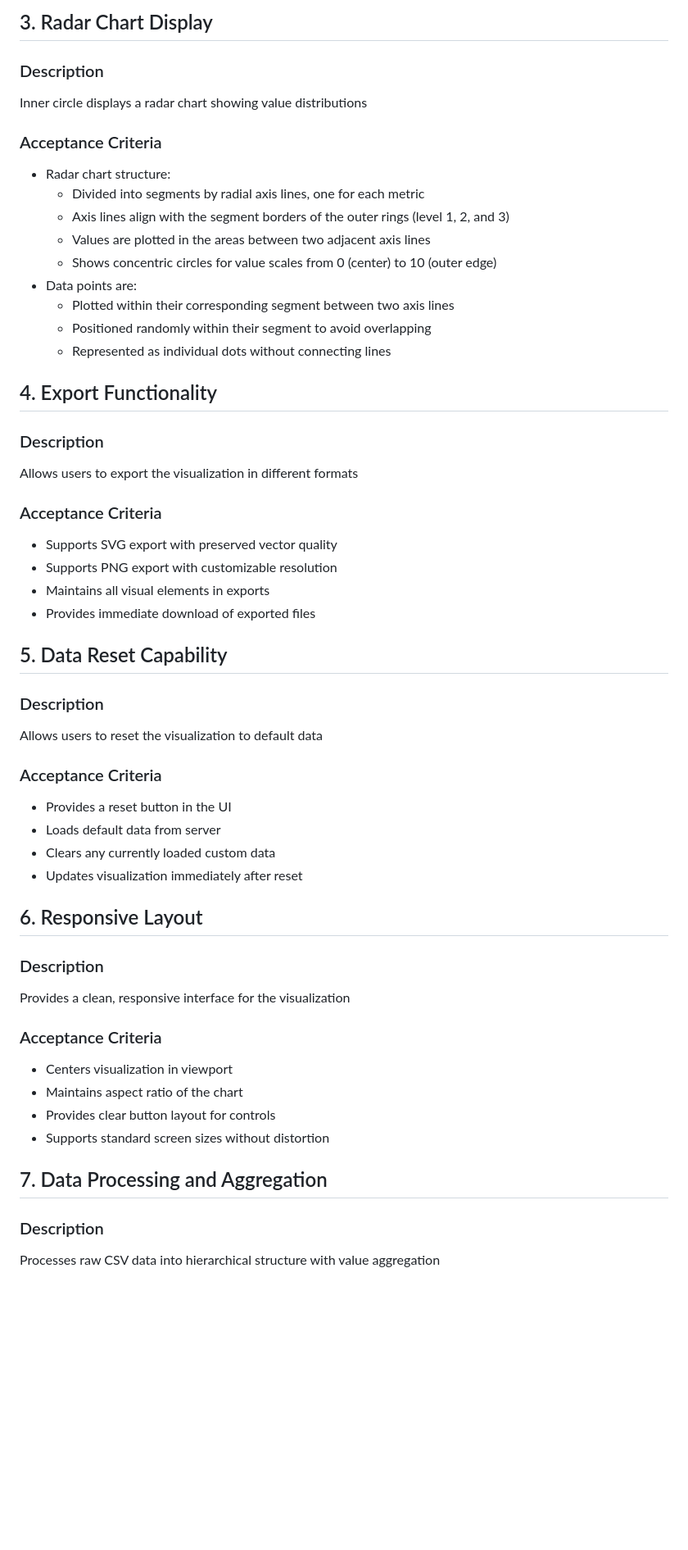
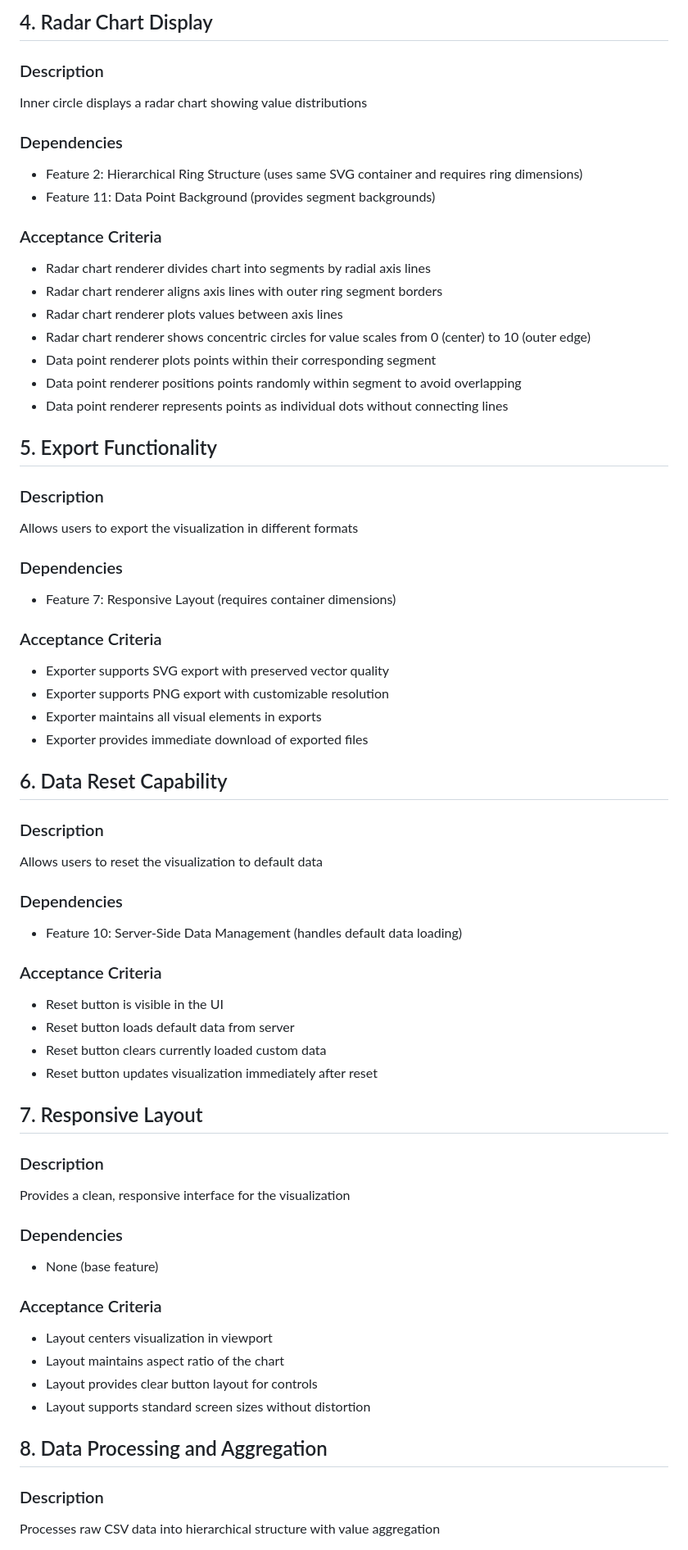
Before and after one commit to danielfrey63/radar-chart, a Markdown page: Features.md, the part around one of its changes. Shown at 82% size. Rendered like a GitHub page; blank space fills up the shorter version.

```diff
--- a/Features.md
+++ b/Features.md
@@ -47,50 +61,61 @@ domain2,category3,item4,metric1,7
 
-## 3. Radar Chart Display
+## 4. Radar Chart Display
 ### Description
 Inner circle displays a radar chart showing value distributions
 
+### Dependencies
+- Feature 2: Hierarchical Ring Structure (uses same SVG container and requires ring dimensions)
+- Feature 11: Data Point Background (provides segment backgrounds)
+
 ### Acceptance Criteria
-- Radar chart structure:
-  - Divided into segments by radial axis lines, one for each metric
-  - Axis lines align with the segment borders of the outer rings (level 1, 2, and 3)
-  - Values are plotted in the areas between two adjacent axis lines
-  - Shows concentric circles for value scales from 0 (center) to 10 (outer edge)
-- Data points are:
-  - Plotted within their corresponding segment between two axis lines
-  - Positioned randomly within their segment to avoid overlapping
-  - Represented as individual dots without connecting lines
+- Radar chart renderer divides chart into segments by radial axis lines
+- Radar chart renderer aligns axis lines with outer ring segment borders
+- Radar chart renderer plots values between axis lines
+- Radar chart renderer shows concentric circles for value scales from 0 (center) to 10 (outer edge)
+- Data point renderer plots points within their corresponding segment
+- Data point renderer positions points randomly within segment to avoid overlapping
+- Data point renderer represents points as individual dots without connecting lines
 
-## 4. Export Functionality
+## 5. Export Functionality
 ### Description
 Allows users to export the visualization in different formats
 
+### Dependencies
+- Feature 7: Responsive Layout (requires container dimensions)
+
 ### Acceptance Criteria
-- Supports SVG export with preserved vector quality
-- Supports PNG export with customizable resolution
-- Maintains all visual elements in exports
-- Provides immediate download of exported files
+- Exporter supports SVG export with preserved vector quality
+- Exporter supports PNG export with customizable resolution
+- Exporter maintains all visual elements in exports
+- Exporter provides immediate download of exported files
 
-## 5. Data Reset Capability
+## 6. Data Reset Capability
 ### Description
 Allows users to reset the visualization to default data
 
+### Dependencies
+- Feature 10: Server-Side Data Management (handles default data loading)
+
 ### Acceptance Criteria
-- Provides a reset button in the UI
-- Loads default data from server
-- Clears any currently loaded custom data
-- Updates visualization immediately after reset
+- Reset button is visible in the UI
+- Reset button loads default data from server
+- Reset button clears currently loaded custom data
+- Reset button updates visualization immediately after reset
 
-## 6. Responsive Layout
+## 7. Responsive Layout
 ### Description
 Provides a clean, responsive interface for the visualization
 
+### Dependencies
+- None (base feature)
+
 ### Acceptance Criteria
-- Centers visualization in viewport
-- Maintains aspect ratio of the chart
-- Provides clear button layout for controls
-- Supports standard screen sizes without distortion
+- Layout centers visualization in viewport
+- Layout maintains aspect ratio of the chart
+- Layout provides clear button layout for controls
+- Layout supports standard screen sizes without distortion
 
-## 7. Data Processing and Aggregation
+## 8. Data Processing and Aggregation
 ### Description
 Processes raw CSV data into hierarchical structure with value aggregation
 
```
Also changed, not shown: other parts of Features.md (+83 -60 lines).
